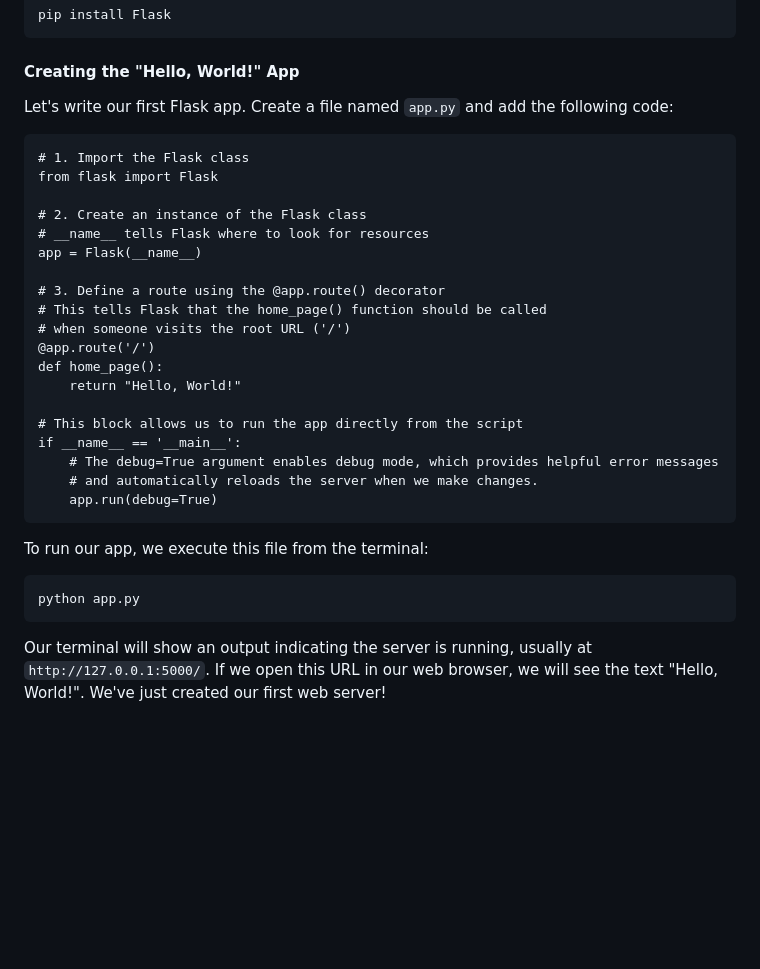
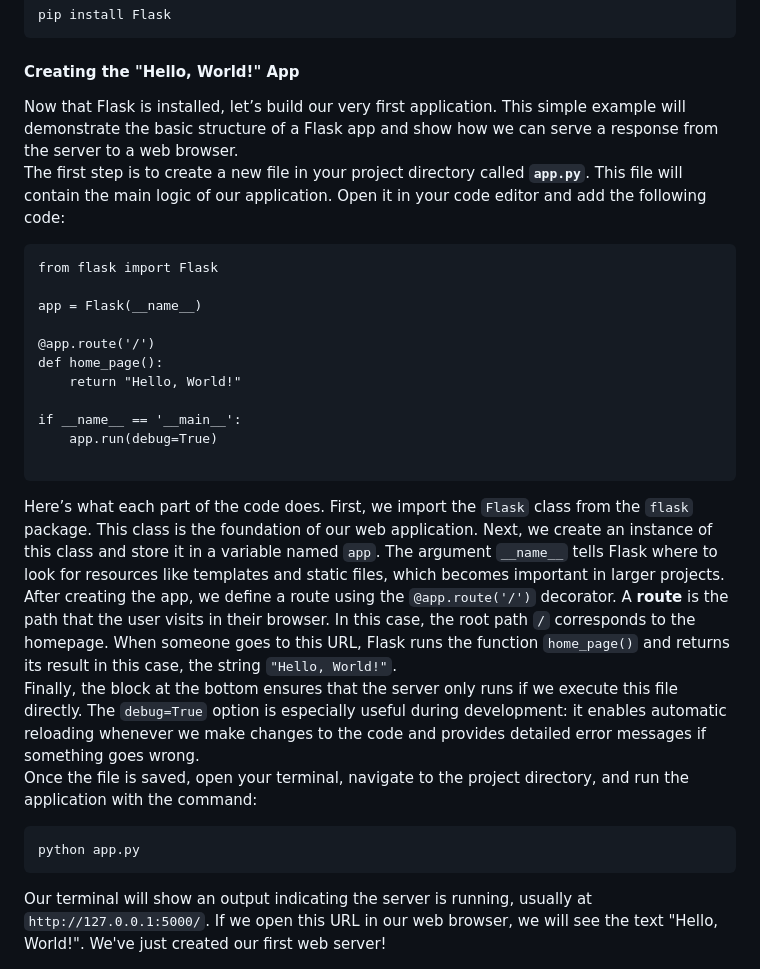
Before and after one commit to Bayt-al-Hikmah/Flask, a Markdown page: Workshop1/Workshop 1.md, the part around the change. GitHub-like rendering; blank space fills up the shorter version.

````diff
--- a/Workshop1/Workshop 1.md
+++ b/Workshop1/Workshop 1.md
@@ -65,33 +65,28 @@ Now, with our environment active, we can install Flask using `pip`, Python's pac
 pip install Flask
 ```
 #### Creating the "Hello, World!" App
-Let's write our first Flask app. Create a file named `app.py` and add the following code:
+Now that Flask is installed, let’s build our very first application. This simple example will demonstrate the basic structure of a Flask app and show how we can serve a response from the server to a web browser.
+The first step is to create a new file in your project directory called **`app.py`**. This file will contain the main logic of our application. Open it in your code editor and add the following code:
 ```
-# 1. Import the Flask class
 from flask import Flask
 
-# 2. Create an instance of the Flask class
-# __name__ tells Flask where to look for resources
 app = Flask(__name__)
 
-# 3. Define a route using the @app.route() decorator
-# This tells Flask that the home_page() function should be called
-# when someone visits the root URL ('/')
 @app.route('/')
 def home_page():
     return "Hello, World!"
 
-# This block allows us to run the app directly from the script
 if __name__ == '__main__':
-    # The debug=True argument enables debug mode, which provides helpful error messages
-    # and automatically reloads the server when we make changes.
     app.run(debug=True)
+
 ```
-To run our app, we execute this file from the terminal:
+Here’s what each part of the code does. First, we import the `Flask` class from the `flask` package. This class is the foundation of our web application. Next, we create an instance of this class and store it in a variable named `app`. The argument `__name__` tells Flask where to look for resources like templates and static files, which becomes important in larger projects.
+After creating the app, we define a route using the `@app.route('/')` decorator. A **route** is the path that the user visits in their browser. In this case, the root path `/` corresponds to the homepage. When someone goes to this URL, Flask runs the function `home_page()` and returns its result in this case, the string `"Hello, World!"`.
+Finally, the block at the bottom ensures that the server only runs if we execute this file directly. The `debug=True` option is especially useful during development: it enables automatic reloading whenever we make changes to the code and provides detailed error messages if something goes wrong.
+Once the file is saved, open your terminal, navigate to the project directory, and run the application with the command:
 ```
 python app.py
 ```
-
 Our terminal will show an output indicating the server is running, usually at `http://127.0.0.1:5000/`. If we open this URL in our web browser, we will see the text "Hello, World!". We've just created our first web server!
 ### Working with Parameters and Arguments
 Static pages are great, but most applications need to handle dynamic data. Flask makes it easy to capture information directly from the URL.
````
Also changed, not shown: Workshop5/Workshop 5.md (added, +588 -0 lines).
